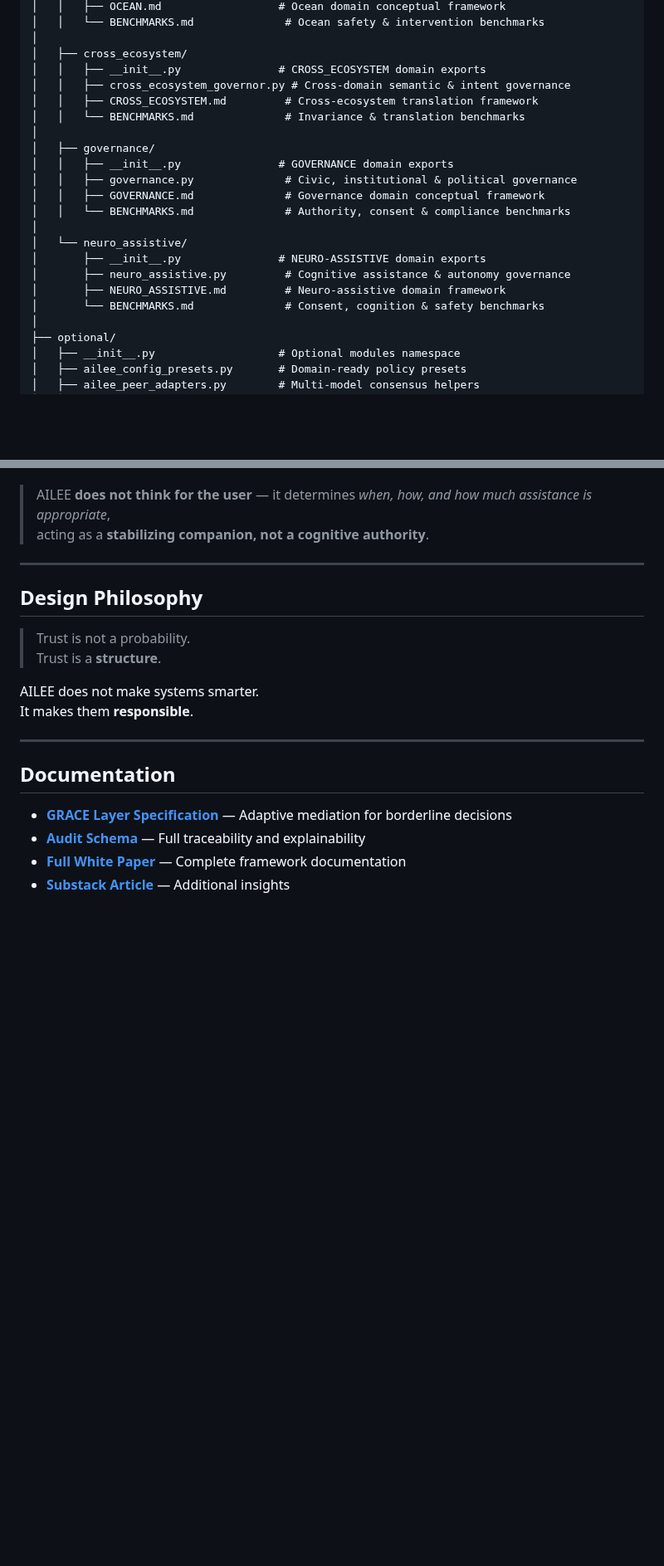
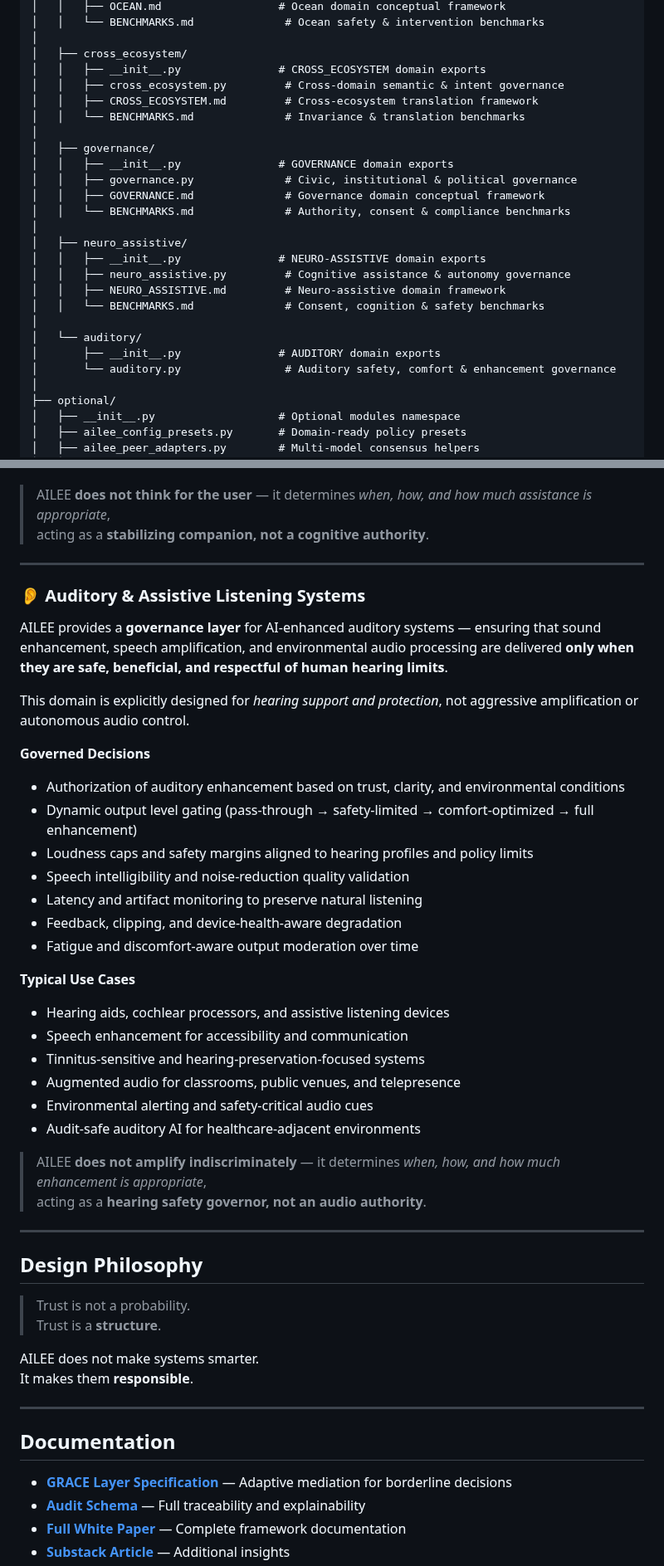
Before and after one commit to dfeen87/AILEE-Trust-Layer, a Markdown page: README.md, 2 parts joined by grey strips. Shown at 83% size. Drawn GitHub-style; blank space fills up the shorter version.

```diff
--- a/README.md
+++ b/README.md
@@ -403,7 +403,7 @@ ailee-trust-layer/
 │
 │   ├── cross_ecosystem/
 │   │   ├── __init__.py               # CROSS_ECOSYSTEM domain exports
-│   │   ├── cross_ecosystem_governor.py # Cross-domain semantic & intent governance
+│   │   ├── cross_ecosystem.py         # Cross-domain semantic & intent governance
 │   │   ├── CROSS_ECOSYSTEM.md         # Cross-ecosystem translation framework
 │   │   └── BENCHMARKS.md              # Invariance & translation benchmarks
 │
@@ -413,11 +413,15 @@ ailee-trust-layer/
 │   │   ├── GOVERNANCE.md              # Governance domain conceptual framework
 │   │   └── BENCHMARKS.md              # Authority, consent & compliance benchmarks
 │
-│   └── neuro_assistive/
-│       ├── __init__.py               # NEURO-ASSISTIVE domain exports
-│       ├── neuro_assistive.py         # Cognitive assistance & autonomy governance
-│       ├── NEURO_ASSISTIVE.md         # Neuro-assistive domain framework
-│       └── BENCHMARKS.md              # Consent, cognition & safety benchmarks
+│   ├── neuro_assistive/
+│   │   ├── __init__.py               # NEURO-ASSISTIVE domain exports
+│   │   ├── neuro_assistive.py         # Cognitive assistance & autonomy governance
+│   │   ├── NEURO_ASSISTIVE.md         # Neuro-assistive domain framework
+│   │   └── BENCHMARKS.md              # Consent, cognition & safety benchmarks
+│
+│   └── auditory/
+│       ├── __init__.py               # AUDITORY domain exports
+│       └── auditory.py                # Auditory safety, comfort & enhancement governance
 │
 ├── optional/
 │   ├── __init__.py                   # Optional modules namespace
@@ -727,6 +731,37 @@ This domain is explicitly designed for *assistive companionship*, not cognitive
 
 ---
 
+### 👂 Auditory & Assistive Listening Systems
+
+AILEE provides a **governance layer** for AI-enhanced auditory systems — ensuring that sound enhancement,
+speech amplification, and environmental audio processing are delivered **only when they are safe,
+beneficial, and respectful of human hearing limits**.
+
+This domain is explicitly designed for *hearing support and protection*, not aggressive amplification
+or autonomous audio control.
+
+**Governed Decisions**
+- Authorization of auditory enhancement based on trust, clarity, and environmental conditions
+- Dynamic output level gating (pass-through → safety-limited → comfort-optimized → full enhancement)
+- Loudness caps and safety margins aligned to hearing profiles and policy limits
+- Speech intelligibility and noise-reduction quality validation
+- Latency and artifact monitoring to preserve natural listening
+- Feedback, clipping, and device-health-aware degradation
+- Fatigue and discomfort-aware output moderation over time
+
+**Typical Use Cases**
+- Hearing aids, cochlear processors, and assistive listening devices
+- Speech enhancement for accessibility and communication
+- Tinnitus-sensitive and hearing-preservation-focused systems
+- Augmented audio for classrooms, public venues, and telepresence
+- Environmental alerting and safety-critical audio cues
+- Audit-safe auditory AI for healthcare-adjacent environments
+
+> AILEE **does not amplify indiscriminately** — it determines *when, how, and how much enhancement is appropriate*,
+> acting as a **hearing safety governor, not an audio authority**.
+
+---
+
 ## Design Philosophy
 
 > Trust is not a probability.
```
